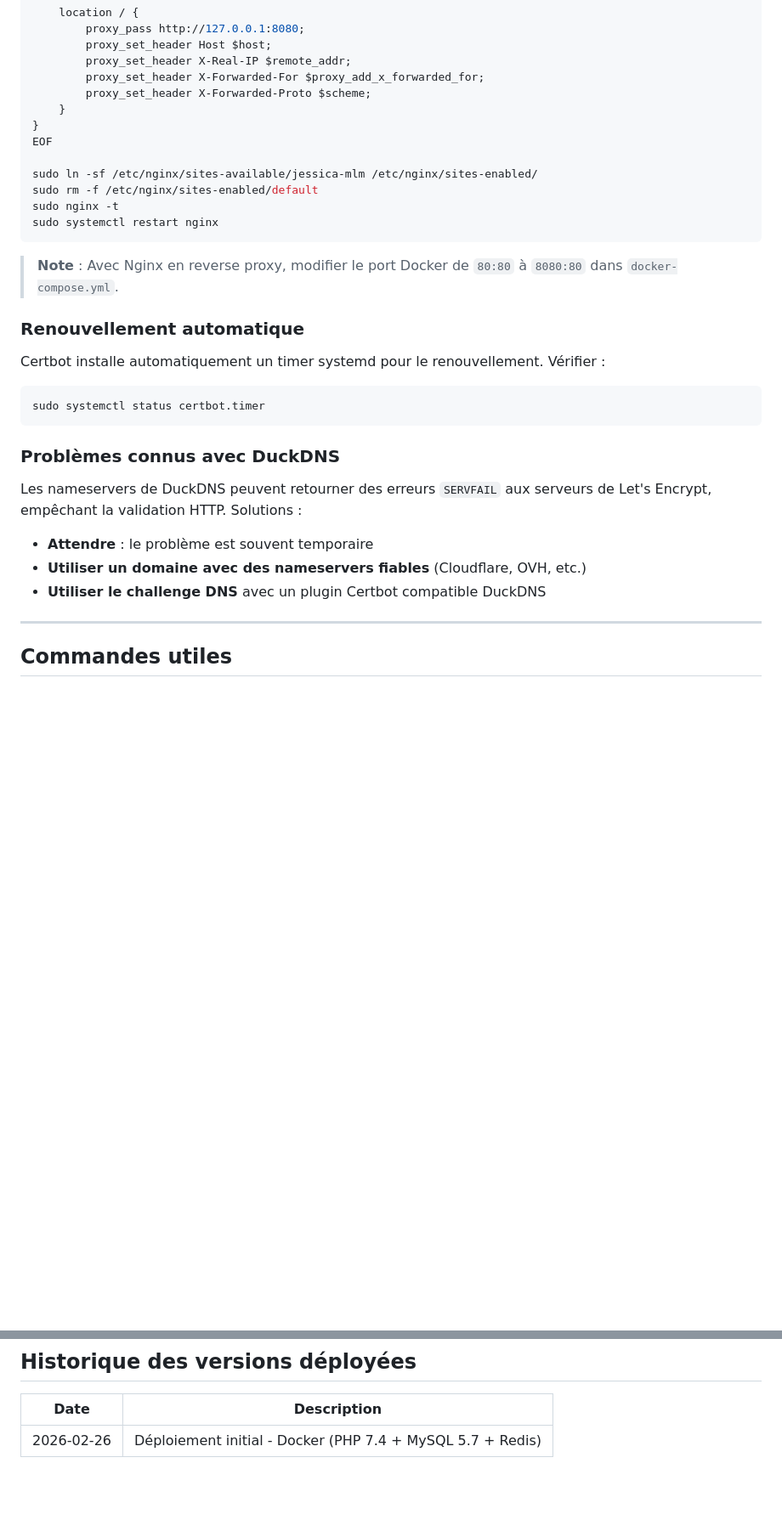
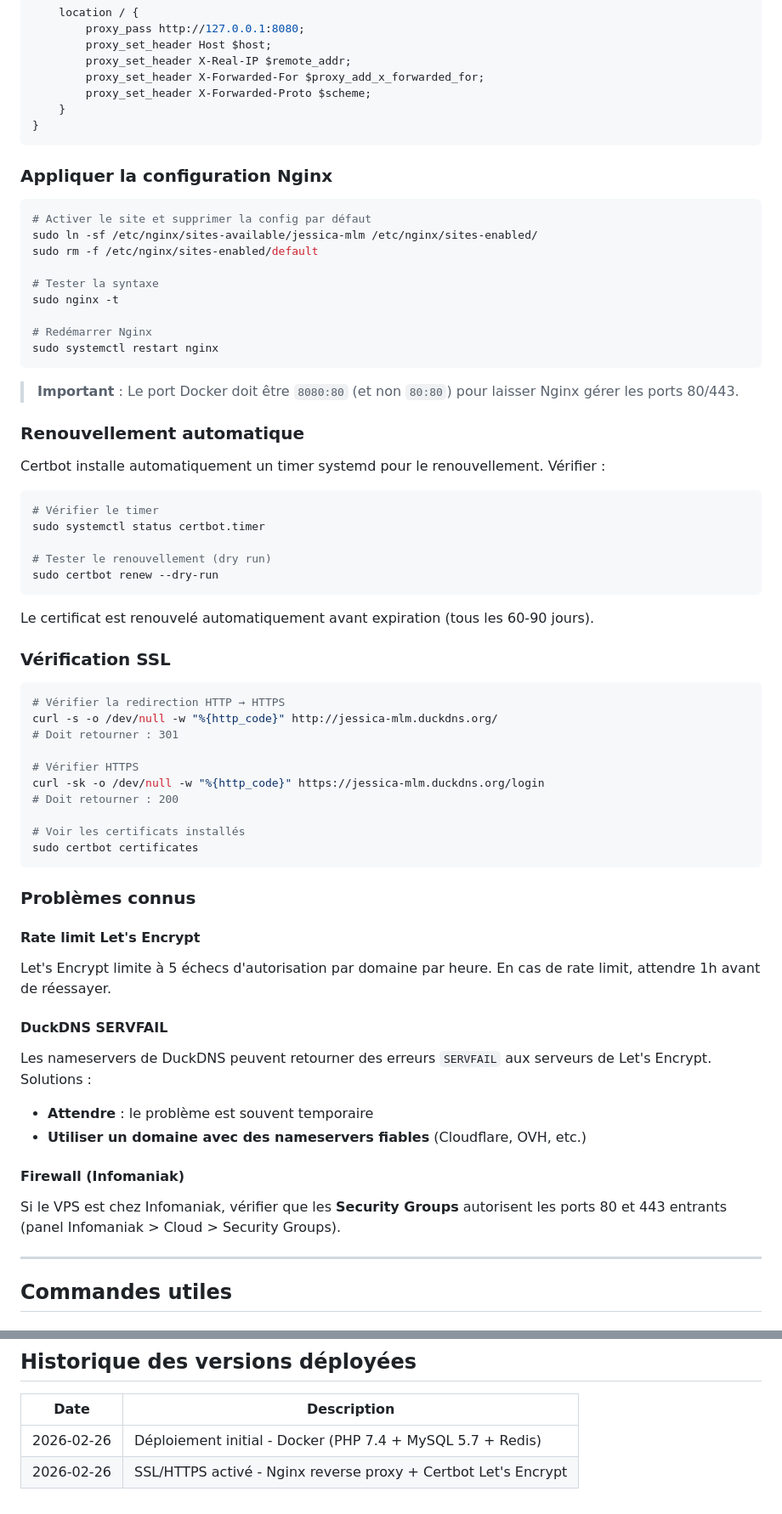
Before and after one commit to SparkJorel/Jessica_mlm, a Markdown page: DEPLOYMENT.md, 2 parts joined by grey strips. Shown at 85% size. Rendered like a GitHub page; blank space fills up the shorter version.

````diff
--- a/DEPLOYMENT.md
+++ b/DEPLOYMENT.md
@@ -424,30 +487,65 @@ server {
         proxy_set_header X-Forwarded-Proto $scheme;
     }
 }
-EOF
+```
 
+### Appliquer la configuration Nginx
+
+```bash
+# Activer le site et supprimer la config par défaut
 sudo ln -sf /etc/nginx/sites-available/jessica-mlm /etc/nginx/sites-enabled/
 sudo rm -f /etc/nginx/sites-enabled/default
+
+# Tester la syntaxe
 sudo nginx -t
+
+# Redémarrer Nginx
 sudo systemctl restart nginx
 ```
 
-> **Note** : Avec Nginx en reverse proxy, modifier le port Docker de `80:80` à `8080:80` dans `docker-compose.yml`.
+> **Important** : Le port Docker doit être `8080:80` (et non `80:80`) pour laisser Nginx gérer les ports 80/443.
 
 ### Renouvellement automatique
 
 Certbot installe automatiquement un timer systemd pour le renouvellement. Vérifier :
 
 ```bash
+# Vérifier le timer
 sudo systemctl status certbot.timer
+
+# Tester le renouvellement (dry run)
+sudo certbot renew --dry-run
 ```
 
-### Problèmes connus avec DuckDNS
+Le certificat est renouvelé automatiquement avant expiration (tous les 60-90 jours).
 
-Les nameservers de DuckDNS peuvent retourner des erreurs `SERVFAIL` aux serveurs de Let's Encrypt, empêchant la validation HTTP. Solutions :
+### Vérification SSL
+
+```bash
+# Vérifier la redirection HTTP → HTTPS
+curl -s -o /dev/null -w "%{http_code}" http://jessica-mlm.duckdns.org/
+# Doit retourner : 301
+
+# Vérifier HTTPS
+curl -sk -o /dev/null -w "%{http_code}" https://jessica-mlm.duckdns.org/login
+# Doit retourner : 200
+
+# Voir les certificats installés
+sudo certbot certificates
+```
+
+### Problèmes connus
+
+#### Rate limit Let's Encrypt
+Let's Encrypt limite à 5 échecs d'autorisation par domaine par heure. En cas de rate limit, attendre 1h avant de réessayer.
+
+#### DuckDNS SERVFAIL
+Les nameservers de DuckDNS peuvent retourner des erreurs `SERVFAIL` aux serveurs de Let's Encrypt. Solutions :
 - **Attendre** : le problème est souvent temporaire
 - **Utiliser un domaine avec des nameservers fiables** (Cloudflare, OVH, etc.)
-- **Utiliser le challenge DNS** avec un plugin Certbot compatible DuckDNS
+
+#### Firewall (Infomaniak)
+Si le VPS est chez Infomaniak, vérifier que les **Security Groups** autorisent les ports 80 et 443 entrants (panel Infomaniak > Cloud > Security Groups).
 
 ---
 
@@ -645,3 +743,4 @@ Jessica_mlm/
 | Date       | Description                                              |
 |------------|----------------------------------------------------------|
 | 2026-02-26 | Déploiement initial - Docker (PHP 7.4 + MySQL 5.7 + Redis) |
+| 2026-02-26 | SSL/HTTPS activé - Nginx reverse proxy + Certbot Let's Encrypt |
````
Also changed, not shown: other parts of DEPLOYMENT.md (+99 -36 lines).
